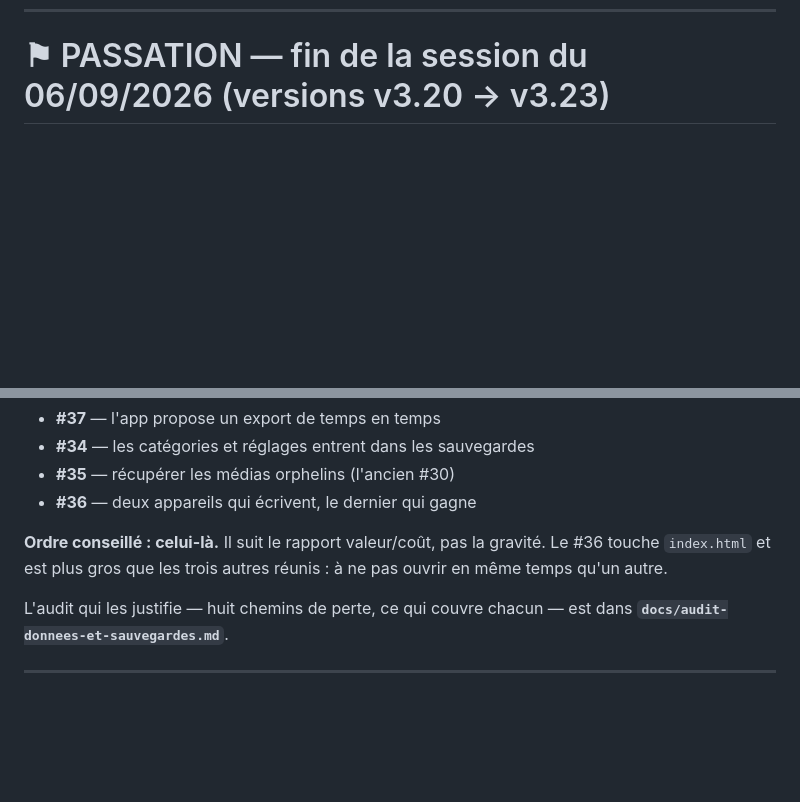
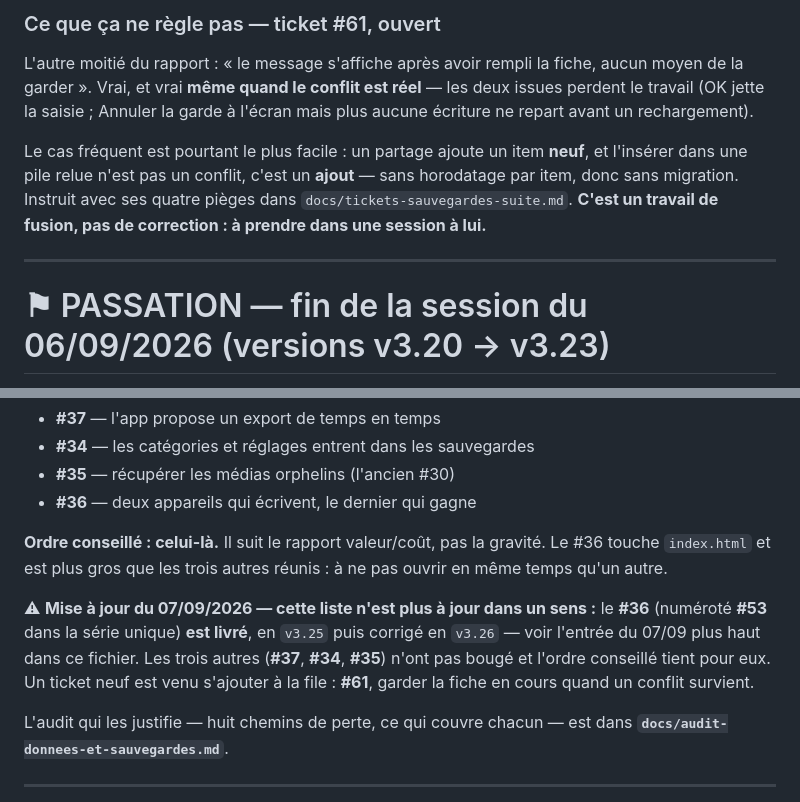
Before and after one commit to dartois-studio/Sable, a Markdown page: docs/suivi-mobile.md, 2 parts joined by grey strips. Rendered like a GitHub page; blank space fills up the shorter version.

```diff
--- a/docs/suivi-mobile.md
+++ b/docs/suivi-mobile.md
@@ -996,3 +1071,18 @@ d'index dans le CLAUDE.md.
+### Ce que ça ne règle pas — ticket #61, ouvert
+
+L'autre moitié du rapport : « le message s'affiche après avoir rempli la fiche,
+aucun moyen de la garder ». Vrai, et vrai **même quand le conflit est réel** — les
+deux issues perdent le travail (OK jette la saisie ; Annuler la garde à l'écran
+mais plus aucune écriture ne repart avant un rechargement).
+
+Le cas fréquent est pourtant le plus facile : un partage ajoute un item **neuf**,
+et l'insérer dans une pile relue n'est pas un conflit, c'est un **ajout** — sans
+horodatage par item, donc sans migration. Instruit avec ses quatre pièges dans
+`docs/tickets-sauvegardes-suite.md`. **C'est un travail de fusion, pas de
+correction : à prendre dans une session à lui.**
+
+---
+
 # ⚑ PASSATION — fin de la session du 06/09/2026 (versions v3.20 → v3.23)
 
 **À lire en entier avant de reprendre quoi que ce soit sur les sauvegardes.**
@@ -1155,6 +1245,13 @@ quatre réponses (fichiers, données, retrait, ce que ça casse) :
 Le #36 touche `index.html` et est plus gros que les trois autres réunis : à ne
 pas ouvrir en même temps qu'un autre.
 
+⚠ **Mise à jour du 07/09/2026 — cette liste n'est plus à jour dans un sens :** le
+**#36** (numéroté **#53** dans la série unique) **est livré**, en `v3.25` puis
+corrigé en `v3.26` — voir l'entrée du 07/09 plus haut dans ce fichier. Les trois
+autres (**#37**, **#34**, **#35**) n'ont pas bougé et l'ordre conseillé tient pour
+eux. Un ticket neuf est venu s'ajouter à la file : **#61**, garder la fiche en
+cours quand un conflit survient.
+
 L'audit qui les justifie — huit chemins de perte, ce qui couvre chacun — est dans
 **`docs/audit-donnees-et-sauvegardes.md`**.
 
```
Also changed, not shown: other parts of docs/suivi-mobile.md (+75 -0 lines).
